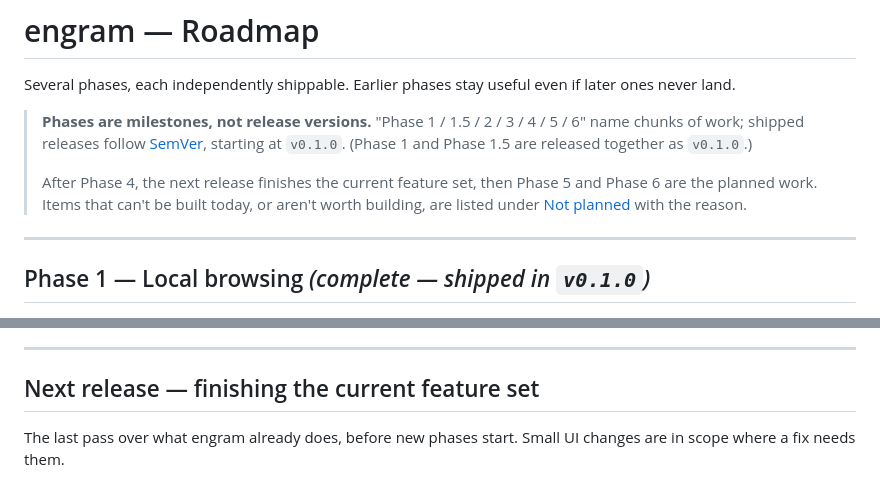
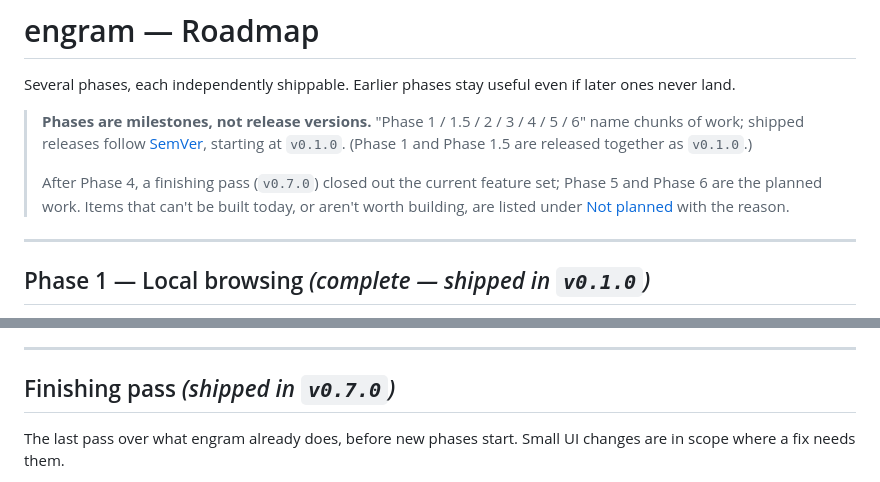
Before and after one commit to ertugrulhaskan/engram, a Markdown page: ROADMAP.md, 2 parts joined by grey strips. GitHub-like rendering.

```diff
--- a/ROADMAP.md
+++ b/ROADMAP.md
@@ -7,8 +7,8 @@ later ones never land.
 > name chunks of work; shipped releases follow [SemVer](https://semver.org), starting
 > at `v0.1.0`. (Phase 1 and Phase 1.5 are released together as `v0.1.0`.)
 >
-> After Phase 4, the next release finishes the current feature set, then Phase 5 and
-> Phase 6 are the planned work. Items that can't be built today, or aren't worth
+> After Phase 4, a finishing pass (`v0.7.0`) closed out the current feature set; Phase 5
+> and Phase 6 are the planned work. Items that can't be built today, or aren't worth
 > building, are listed under [Not planned](#not-planned) with the reason.
 
 ---
@@ -191,7 +191,7 @@ way to read them, so that tier is under [Not planned](#not-planned).
 
 ---
 
-## Next release — finishing the current feature set
+## Finishing pass *(shipped in `v0.7.0`)*
 
 The last pass over what engram already does, before new phases start. Small UI changes
 are in scope where a fix needs them.
```
Also changed, not shown: CHANGELOG.md (+4 -1 lines), README.md (+2 -2 lines), docs/tui.png, 2 other files.
